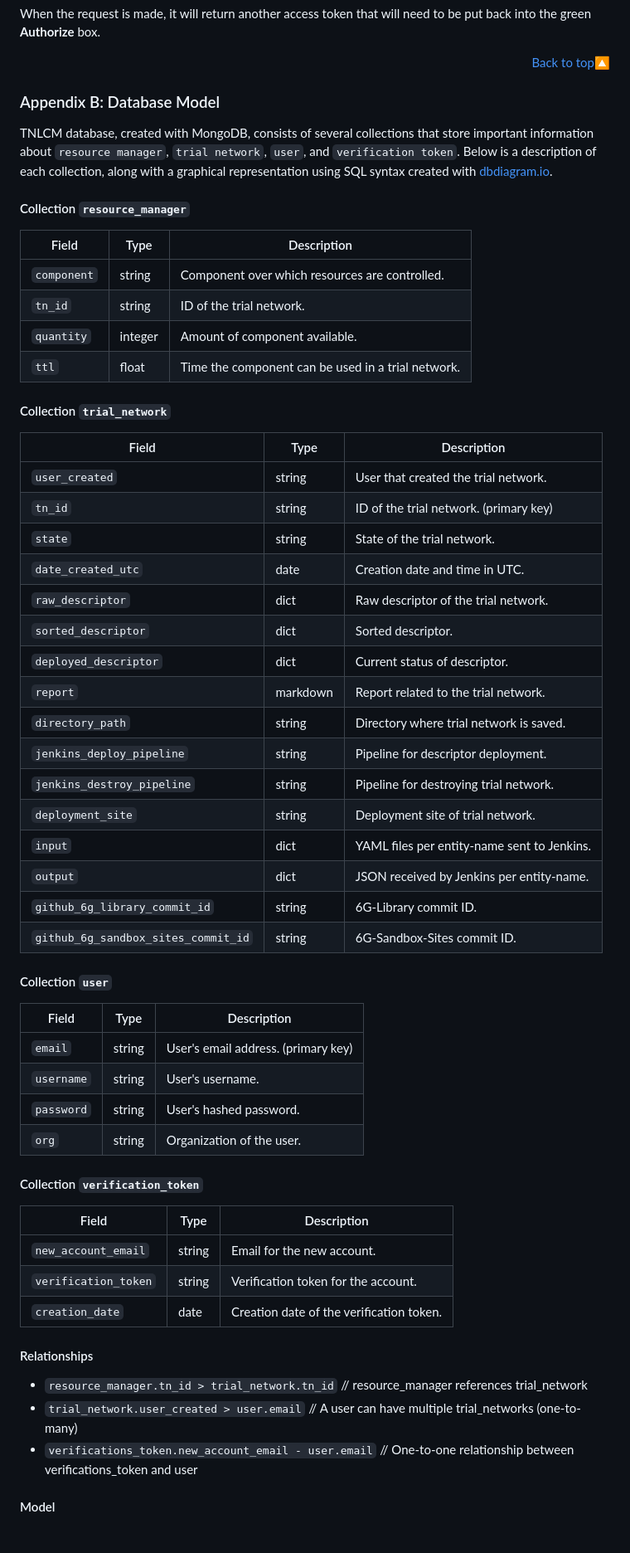
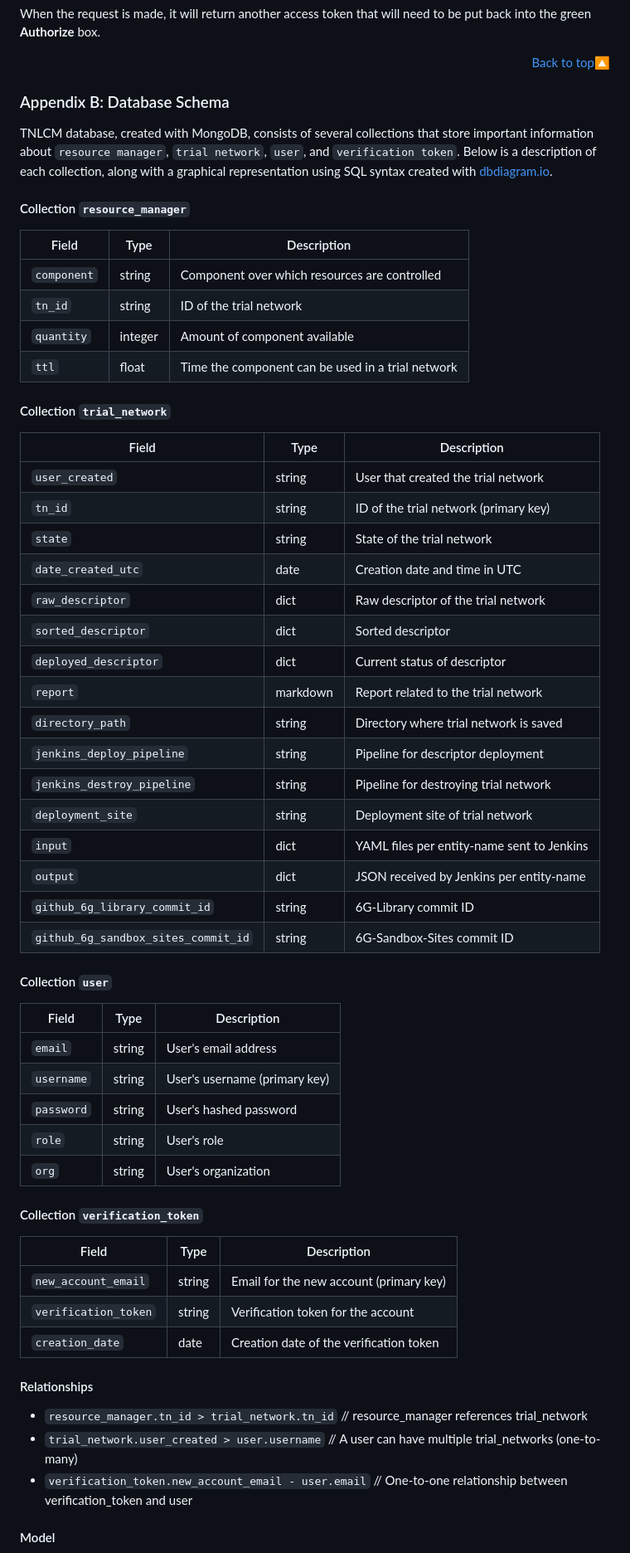
Before and after one commit to 6G-SANDBOX/TNLCM, a Markdown page: docs/README.md, the part around the change printed below. Shown: that part at 83% size. GitHub-like rendering; blank space fills up the shorter version.

Commit message:
Fix: database schema

```diff
--- a/docs/README.md
+++ b/docs/README.md
@@ -266,62 +266,63 @@ When the request is made, it will return another access token that will need to
 
 <p align="right"><a href="#readme-top">Back to top&#x1F53C;</a></p>
 
-### Appendix B: Database Model
+### Appendix B: Database Schema
 
 TNLCM database, created with MongoDB, consists of several collections that store important information about `resource manager`, `trial network`, `user`, and `verification token`. Below is a description of each collection, along with a graphical representation using SQL syntax created with [dbdiagram.io](https://dbdiagram.io/).
 
 #### Collection `resource_manager` <!-- omit in toc -->
 
-| Field       | Type    | Description                                        |
-| ----------- | ------- | -------------------------------------------------- |
-| `component` | string  | Component over which resources are controlled.     |
-| `tn_id`     | string  | ID of the trial network.                           |
-| `quantity`  | integer | Amount of component available.                     |
-| `ttl`       | float   | Time the component can be used in a trial network. |
+| Field       | Type    | Description                                       |
+| ----------- | ------- | ------------------------------------------------- |
+| `component` | string  | Component over which resources are controlled     |
+| `tn_id`     | string  | ID of the trial network                           |
+| `quantity`  | integer | Amount of component available                     |
+| `ttl`       | float   | Time the component can be used in a trial network |
 
 #### Collection `trial_network` <!-- omit in toc -->
 
-| Field                               | Type     | Description                                 |
-| ----------------------------------- | -------- | ------------------------------------------- |
-| `user_created`                      | string   | User that created the trial network.        |
-| `tn_id`                             | string   | ID of the trial network. (primary key)      |
-| `state`                             | string   | State of the trial network.                 |
-| `date_created_utc`                  | date     | Creation date and time in UTC.              |
-| `raw_descriptor`                    | dict     | Raw descriptor of the trial network.        |
-| `sorted_descriptor`                 | dict     | Sorted descriptor.                          |
-| `deployed_descriptor`               | dict     | Current status of descriptor.               |
-| `report`                            | markdown | Report related to the trial network.        |
-| `directory_path`                    | string   | Directory where trial network is saved.     |
-| `jenkins_deploy_pipeline`           | string   | Pipeline for descriptor deployment.         |
-| `jenkins_destroy_pipeline`          | string   | Pipeline for destroying trial network.      |
-| `deployment_site`                   | string   | Deployment site of trial network.           |
-| `input`                             | dict     | YAML files per entity-name sent to Jenkins. |
-| `output`                            | dict     | JSON received by Jenkins per entity-name.   |
-| `github_6g_library_commit_id`       | string   | 6G-Library commit ID.                       |
-| `github_6g_sandbox_sites_commit_id` | string   | 6G-Sandbox-Sites commit ID.                 |
+| Field                               | Type     | Description                                |
+| ----------------------------------- | -------- | ------------------------------------------ |
+| `user_created`                      | string   | User that created the trial network        |
+| `tn_id`                             | string   | ID of the trial network (primary key)      |
+| `state`                             | string   | State of the trial network                 |
+| `date_created_utc`                  | date     | Creation date and time in UTC              |
+| `raw_descriptor`                    | dict     | Raw descriptor of the trial network        |
+| `sorted_descriptor`                 | dict     | Sorted descriptor                          |
+| `deployed_descriptor`               | dict     | Current status of descriptor               |
+| `report`                            | markdown | Report related to the trial network        |
+| `directory_path`                    | string   | Directory where trial network is saved     |
+| `jenkins_deploy_pipeline`           | string   | Pipeline for descriptor deployment         |
+| `jenkins_destroy_pipeline`          | string   | Pipeline for destroying trial network      |
+| `deployment_site`                   | string   | Deployment site of trial network           |
+| `input`                             | dict     | YAML files per entity-name sent to Jenkins |
+| `output`                            | dict     | JSON received by Jenkins per entity-name   |
+| `github_6g_library_commit_id`       | string   | 6G-Library commit ID                       |
+| `github_6g_sandbox_sites_commit_id` | string   | 6G-Sandbox-Sites commit ID                 |
 
 #### Collection `user` <!-- omit in toc -->
 
-| Field      | Type   | Description                         |
-| ---------- | ------ | ----------------------------------- |
-| `email`    | string | User's email address. (primary key) |
-| `username` | string | User's username.                    |
-| `password` | string | User's hashed password.             |
-| `org`      | string | Organization of the user.           |
+| Field      | Type   | Description                   |
+| ---------- | ------ | ----------------------------- |
+| `email`    | string | User's email address          |
+| `username` | string | User's username (primary key) |
+| `password` | string | User's hashed password        |
+| `role`     | string | User's role                   |
+| `org`      | string | User's organization           |
 
 #### Collection `verification_token` <!-- omit in toc -->
 
-| Field                | Type   | Description                              |
-| -------------------- | ------ | ---------------------------------------- |
-| `new_account_email`  | string | Email for the new account.               |
-| `verification_token` | string | Verification token for the account.      |
-| `creation_date`      | date   | Creation date of the verification token. |
+| Field                | Type   | Description                             |
+| -------------------- | ------ | --------------------------------------- |
+| `new_account_email`  | string | Email for the new account (primary key) |
+| `verification_token` | string | Verification token for the account      |
+| `creation_date`      | date   | Creation date of the verification token |
 
 #### Relationships <!-- omit in toc -->
 
 - `resource_manager.tn_id > trial_network.tn_id` // resource_manager references trial_network
-- `trial_network.user_created > user.email` // A user can have multiple trial_networks (one-to-many)
-- `verifications_token.new_account_email - user.email` // One-to-one relationship between verifications_token and user
+- `trial_network.user_created > user.username` // A user can have multiple trial_networks (one-to-many)
+- `verification_token.new_account_email - user.email` // One-to-one relationship between verification_token and user
 
 #### Model <!-- omit in toc -->
 
```
Also changed, not shown: other parts of docs/README.md (+1 -1 lines), CHANGELOG.md (+2 -0 lines), docs/images/TNLCM_DATABASE_MODEL.png, 1 other file.
